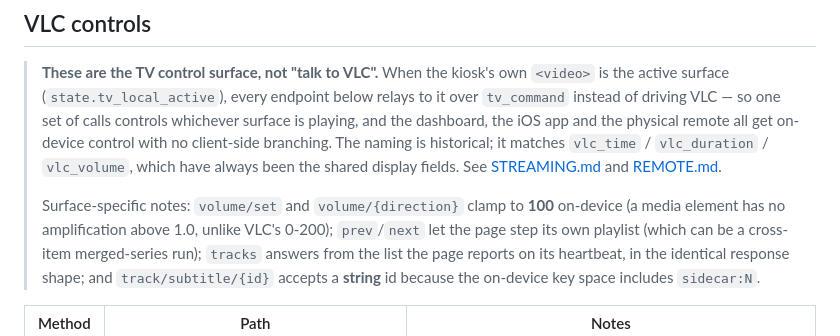
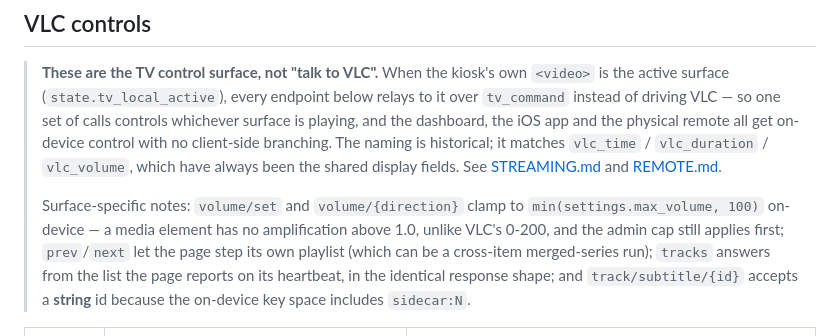
Before and after one commit to nmautz/torrentstreamingtool, a Markdown page: docs/API.md, the part around the change. Rendered like a GitHub page.

Commit message:
docs: the on-device volume ceiling is min(max_volume, 100), not a flat 100
The admin cap is applied before the media-element clamp and still holds — verified
live on a box configured with max_volume 75, where a request for 180 lands on 75.

Co-Authored-By: Claude Opus 5 <noreply@anthropic.com>

```diff
--- a/docs/API.md
+++ b/docs/API.md
@@ -161,8 +161,9 @@ Per-item download scheduling persists in `library.json → item.download` (`{mod
 > which have always been the shared display fields. See
 > [STREAMING.md](STREAMING.md) and [REMOTE.md](REMOTE.md).
 >
-> Surface-specific notes: `volume/set` and `volume/{direction}` clamp to **100**
-> on-device (a media element has no amplification above 1.0, unlike VLC's 0-200);
+> Surface-specific notes: `volume/set` and `volume/{direction}` clamp to
+> `min(settings.max_volume, 100)` on-device — a media element has no amplification
+> above 1.0, unlike VLC's 0-200, and the admin cap still applies first;
 > `prev`/`next` let the page step its own playlist (which can be a cross-item
 > merged-series run); `tracks` answers from the list the page reports on its
 > heartbeat, in the identical response shape; and `track/subtitle/{id}` accepts a
```
Also changed, not shown: docs/STREAMING.md (+2 -1 lines).
